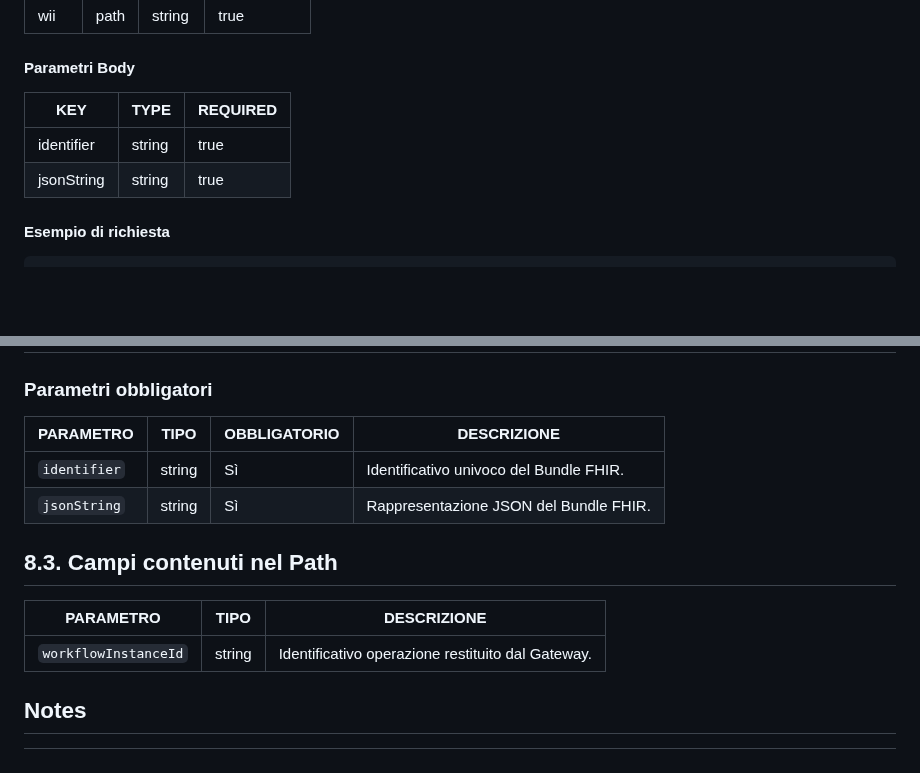
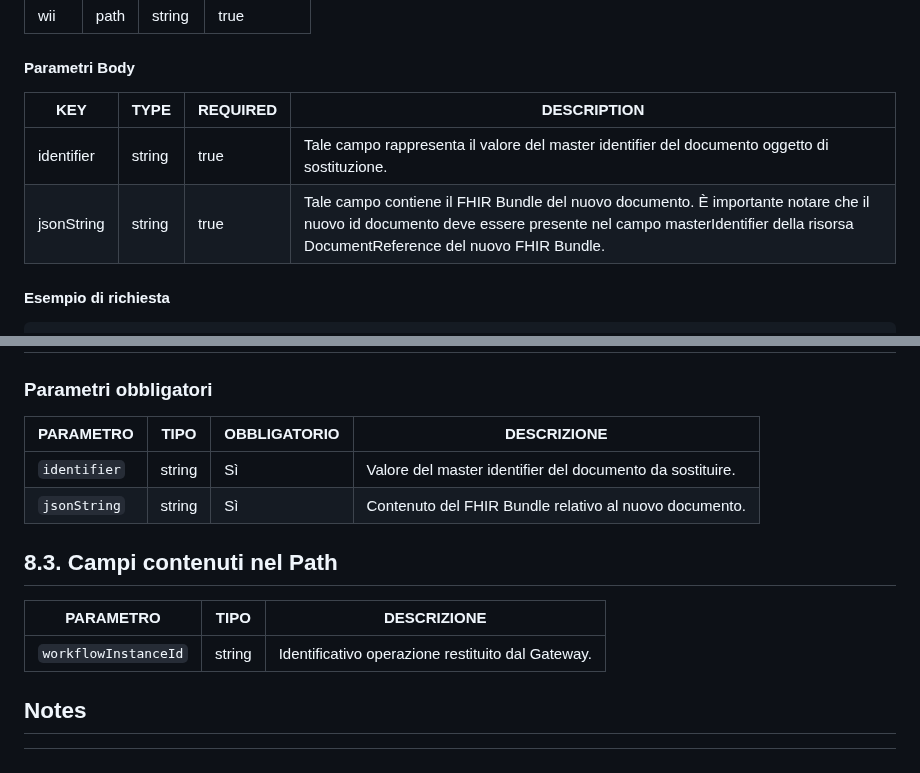
Before and after one commit to ministero-salute/it-fse-support, a Markdown page: doc/integrazione-uar/integrazione-uar.md, 2 parts joined by grey strips. GitHub-like rendering; blank space fills up the shorter version.

```diff
--- a/doc/integrazione-uar/integrazione-uar.md
+++ b/doc/integrazione-uar/integrazione-uar.md
@@ -345,10 +345,10 @@ http://<HOST>:<PORT>/v<major>/document/workflowinstanceid/{wii}
 
 #### Parametri Body
 
-| KEY           | TYPE   | REQUIRED |
-|---------------|--------|----------|
-| identifier    | string | true     |
-| jsonString    | string | true     |
+| KEY           | TYPE   | REQUIRED | DESCRIPTION |
+|---------------|--------|----------| ----------- |
+| identifier    | string | true     | Tale campo rappresenta il valore del master identifier del documento oggetto di sostituzione.|
+| jsonString    | string | true     | Tale campo contiene il FHIR Bundle del nuovo documento. È importante notare che il nuovo id documento deve essere presente nel campo masterIdentifier della risorsa DocumentReference del nuovo FHIR Bundle.|
 
 #### Esempio di richiesta
 
@@ -782,14 +782,14 @@ Authorization: Bearer eyJhbGciOiJSUzI1NiIsInR5c ... iZPqKv3kUbn1qzLg
 
 ### Parametri obbligatori
 
-| PARAMETRO       | TIPO    | OBBLIGATORIO | DESCRIZIONE                                                                 |
-|------------------|---------|--------------|-----------------------------------------------------------------------------|
-| `identifier`     | string  | Sì           | Identificativo univoco del Bundle FHIR.       |
-| `jsonString`     | string  | Sì           | Rappresentazione JSON del Bundle FHIR.                     |
+| PARAMETRO       | TIPO    | OBBLIGATORIO | DESCRIZIONE                                                 |
+|------------------|---------|--------------|------------------------------------------------------------|
+| `identifier`     | string  | Sì           | Valore del master identifier del documento da sostituire.  |
+| `jsonString`     | string  | Sì           | Contenuto del FHIR Bundle relativo al nuovo documento.     |
 
 ## 8.3. Campi contenuti nel Path
 
 | PARAMETRO       | TIPO    | DESCRIZIONE                                                                 |
-|------------------|---------|-----------------------------------------------------------------------------|
-| `workflowInstanceId`     | string  |  Identificativo operazione restituito dal Gateway.       |
+|------------------|---------|----------------------------------------------------------------------------|
+| `workflowInstanceId`     | string  |  Identificativo operazione restituito dal Gateway.                 |
 
```
Also changed, not shown: other parts of doc/integrazione-uar/integrazione-uar.md (+0 -1 lines).
